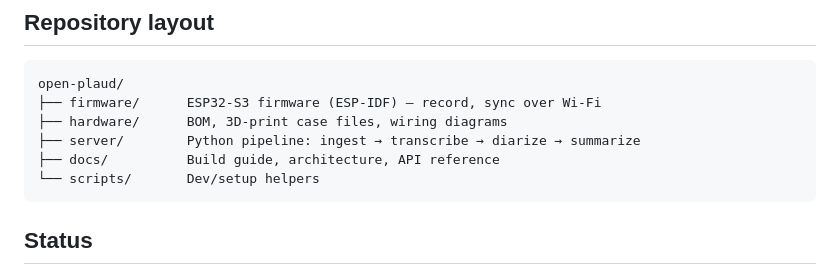
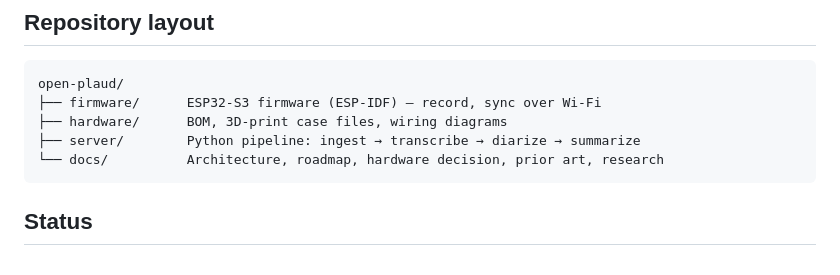
Before and after one commit to guzus/open-plaud, a Markdown page: README.md, the part around the change. GitHub-like rendering.

````diff
--- a/README.md
+++ b/README.md
@@ -23,8 +23,7 @@ open-plaud/
 ├── firmware/      ESP32-S3 firmware (ESP-IDF) — record, sync over Wi-Fi
 ├── hardware/      BOM, 3D-print case files, wiring diagrams
 ├── server/        Python pipeline: ingest → transcribe → diarize → summarize
-├── docs/          Build guide, architecture, API reference
-└── scripts/       Dev/setup helpers
+└── docs/          Architecture, roadmap, hardware decision, prior art, research
 ```
 
 ## Status
````
Also changed, not shown: docs/research/personal-ai-hardware-market.md (+4 -2 lines).
